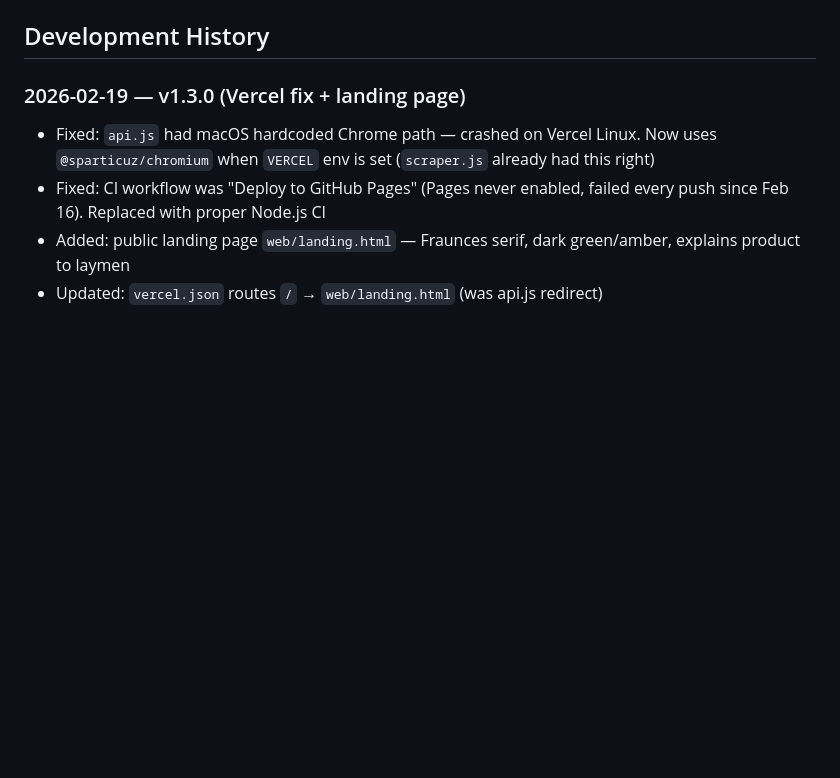
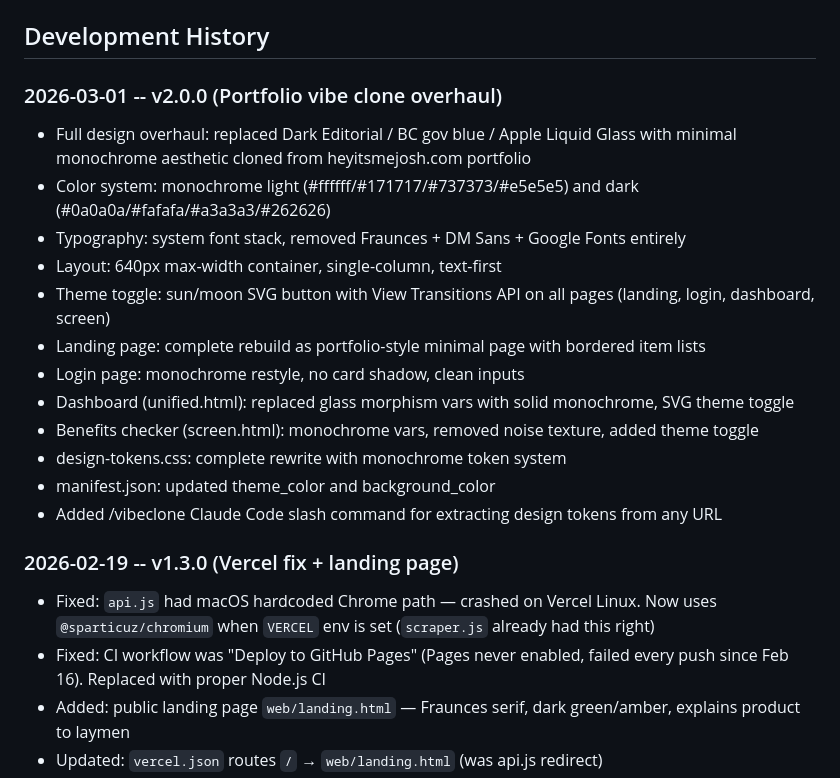
Before and after one commit to nulljosh/tally, a Markdown page: CLAUDE.md, the part around the change. Drawn GitHub-style; blank space fills up the shorter version.

Commit message:
feat: v2.0.0 portfolio vibe clone overhaul
Full design overhaul from Dark Editorial / BC gov blue to minimal
monochrome aesthetic cloned from heyitsmejosh.com portfolio.

Co-Authored-By: Claude Opus 4.6 <noreply@anthropic.com>

```diff
--- a/CLAUDE.md
+++ b/CLAUDE.md
@@ -103,7 +103,21 @@ UPLOAD_SECRET=random_string
 
 ## Development History
 
-### 2026-02-19 — v1.3.0 (Vercel fix + landing page)
+### 2026-03-01 -- v2.0.0 (Portfolio vibe clone overhaul)
+- Full design overhaul: replaced Dark Editorial / BC gov blue / Apple Liquid Glass with minimal monochrome aesthetic cloned from heyitsmejosh.com portfolio
+- Color system: monochrome light (#ffffff/#171717/#737373/#e5e5e5) and dark (#0a0a0a/#fafafa/#a3a3a3/#262626)
+- Typography: system font stack, removed Fraunces + DM Sans + Google Fonts entirely
+- Layout: 640px max-width container, single-column, text-first
+- Theme toggle: sun/moon SVG button with View Transitions API on all pages (landing, login, dashboard, screen)
+- Landing page: complete rebuild as portfolio-style minimal page with bordered item lists
+- Login page: monochrome restyle, no card shadow, clean inputs
+- Dashboard (unified.html): replaced glass morphism vars with solid monochrome, SVG theme toggle
+- Benefits checker (screen.html): monochrome vars, removed noise texture, added theme toggle
+- design-tokens.css: complete rewrite with monochrome token system
+- manifest.json: updated theme_color and background_color
+- Added /vibeclone Claude Code slash command for extracting design tokens from any URL
+
+### 2026-02-19 -- v1.3.0 (Vercel fix + landing page)
 - Fixed: `api.js` had macOS hardcoded Chrome path — crashed on Vercel Linux. Now uses `@sparticuz/chromium` when `VERCEL` env is set (`scraper.js` already had this right)
 - Fixed: CI workflow was "Deploy to GitHub Pages" (Pages never enabled, failed every push since Feb 16). Replaced with proper Node.js CI
 - Added: public landing page `web/landing.html` — Fraunces serif, dark green/amber, explains product to laymen
```
